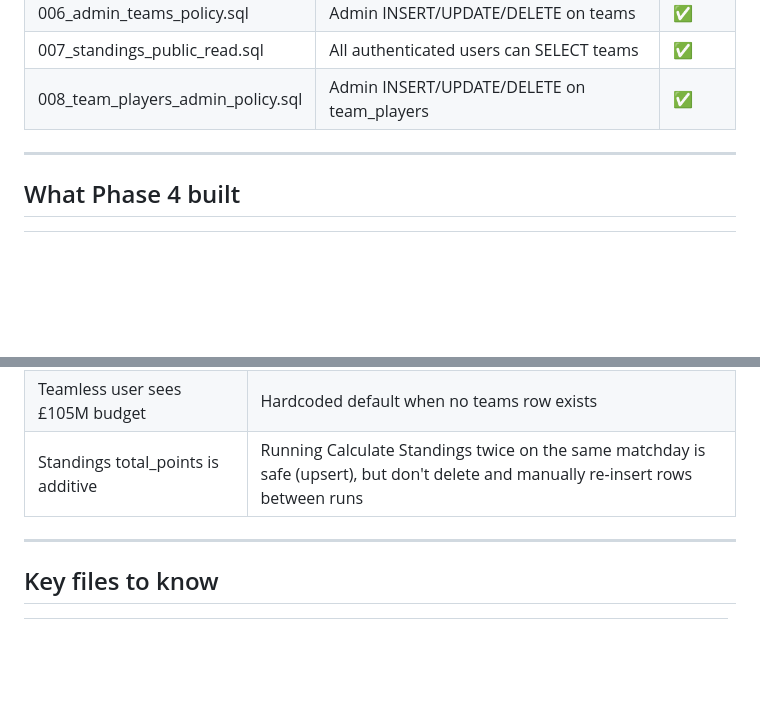
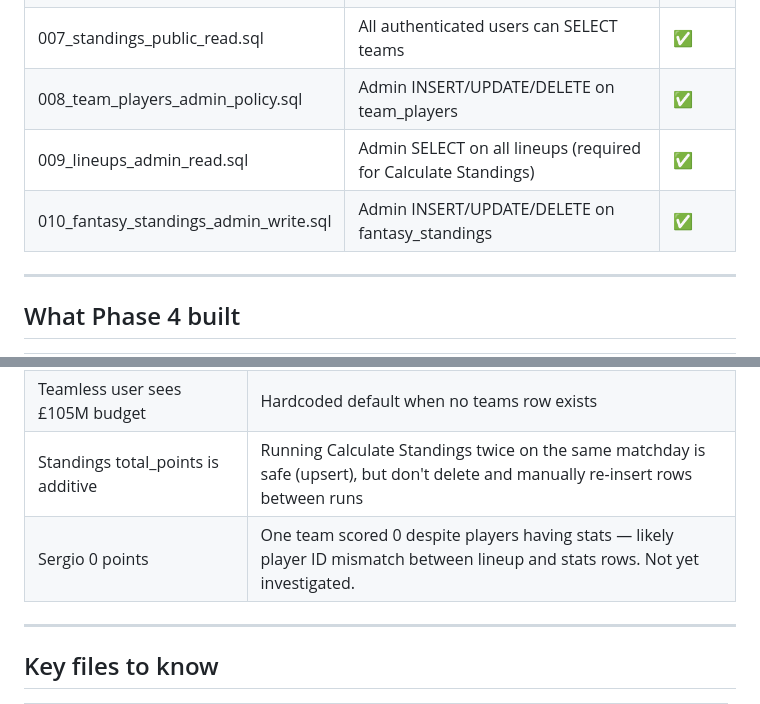
Before and after one commit to suabochica/predictor, a Markdown page: fantasy/PROGRESS.md, 2 parts joined by grey strips. Drawn GitHub-style; blank space fills up the shorter version.

```diff
--- a/fantasy/PROGRESS.md
+++ b/fantasy/PROGRESS.md
@@ -40,6 +40,8 @@
 | 006_admin_teams_policy.sql | Admin INSERT/UPDATE/DELETE on teams | ✅ |
 | 007_standings_public_read.sql | All authenticated users can SELECT teams | ✅ |
 | 008_team_players_admin_policy.sql | Admin INSERT/UPDATE/DELETE on team_players | ✅ |
+| 009_lineups_admin_read.sql | Admin SELECT on all lineups (required for Calculate Standings) | ✅ |
+| 010_fantasy_standings_admin_write.sql | Admin INSERT/UPDATE/DELETE on fantasy_standings | ✅ |
 
 ---
 
@@ -118,6 +102,7 @@ Full plan in `MYTEAM_LINEUP_REFACTOR.md`. Must complete before resuming Phase 4
 | Transfer window badge uses `is_active` boolean | Not time-range based — workaround: set `is_active=true` directly |
 | Teamless user sees £105M budget | Hardcoded default when no teams row exists |
 | Standings total_points is additive | Running Calculate Standings twice on the same matchday is safe (upsert), but don't delete and manually re-insert rows between runs |
+| Sergio 0 points | One team scored 0 despite players having stats — likely player ID mismatch between lineup and stats rows. Not yet investigated. |
 
 ---
 
```
Also changed, not shown: other parts of fantasy/PROGRESS.md (+9 -27 lines).
